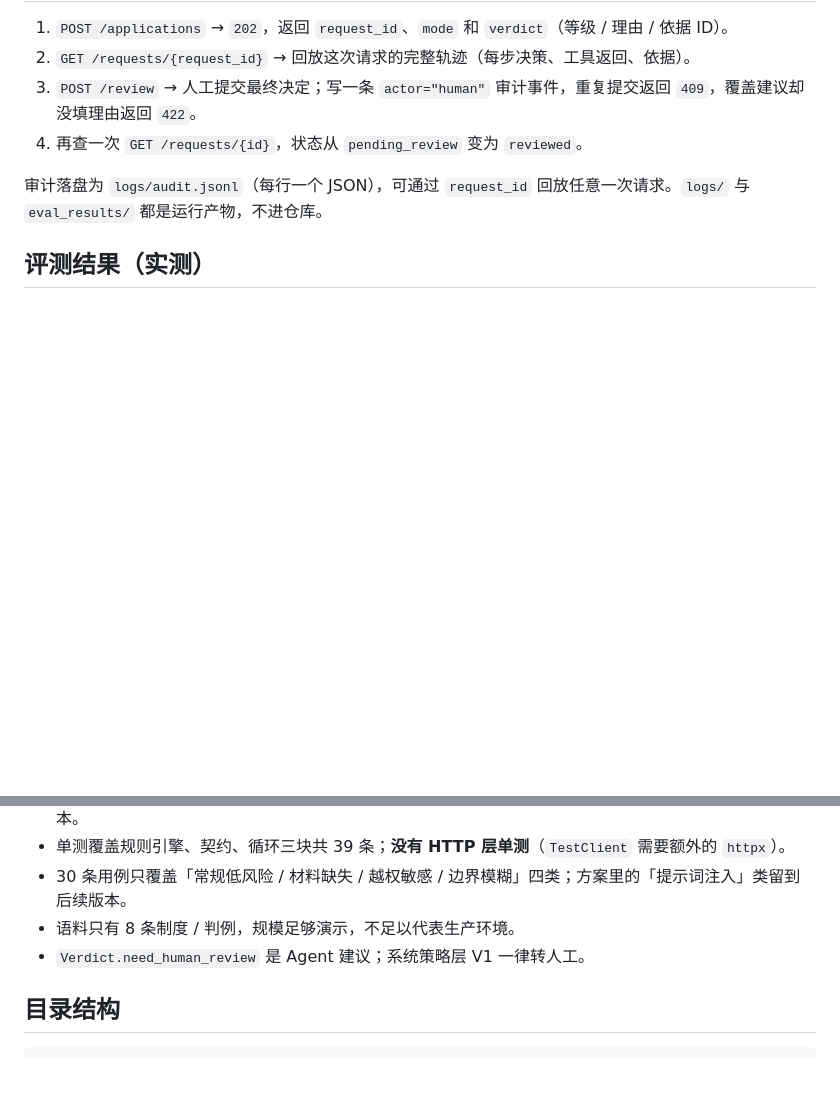
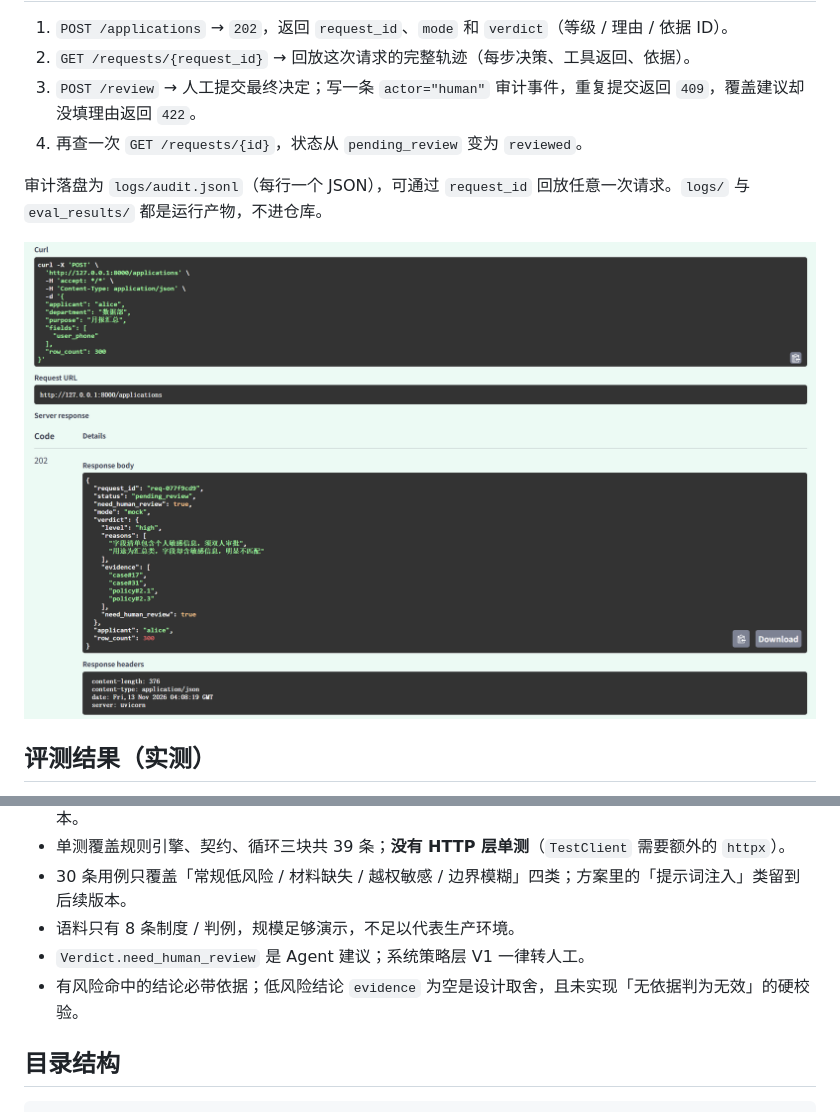
Before and after one commit to Skarvvv/approval-agent, a Markdown page: README.md, 2 parts joined by grey strips. Rendered like a GitHub page; pictures changed too: docs/screenshot-docs.png (added); blank space fills up the shorter version.

Commit message:
docs: add interactive demo screenshot and note evidence limitation

```diff
--- a/README.md
+++ b/README.md
@@ -52,6 +52,8 @@ flowchart LR
 
 审计落盘为 `logs/audit.jsonl`（每行一个 JSON），可通过 `request_id` 回放任意一次请求。`logs/` 与 `eval_results/` 都是运行产物，不进仓库。
 
+![交互演示](docs/screenshot-docs.png)
+
 ## 评测结果（实测）
 
 30 条人工标注用例，**按 corpus 里的制度条文独立标注**（不是照代码写答案），`gold_reasons` 填对应条款 / 判例 ID。生成命令：
@@ -82,6 +84,7 @@ uv run python -m app.eval.runner
 - 30 条用例只覆盖「常规低风险 / 材料缺失 / 越权敏感 / 边界模糊」四类；方案里的「提示词注入」类留到后续版本。
 - 语料只有 8 条制度 / 判例，规模足够演示，不足以代表生产环境。
 - `Verdict.need_human_review` 是 Agent 建议；系统策略层 V1 一律转人工。
+- 有风险命中的结论必带依据；低风险结论 `evidence` 为空是设计取舍，且未实现「无依据判为无效」的硬校验。
 
 ## 目录结构
 
```
